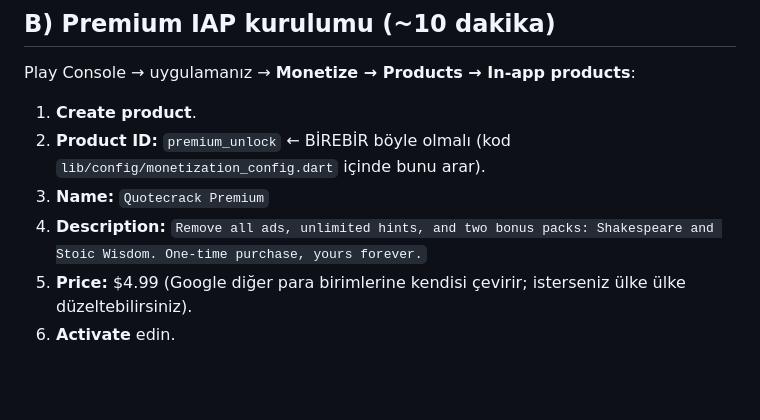
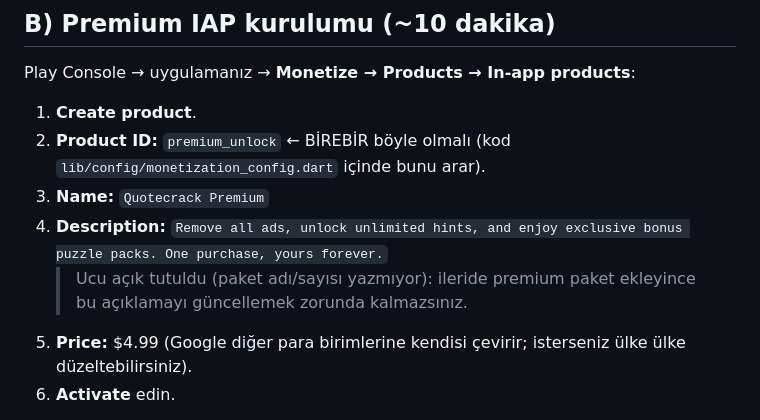
Before and after one commit to tahir94510/jubilant-robot, a Markdown page: docs/MONETIZASYON.md, the part around the change. Drawn GitHub-style; blank space fills up the shorter version.

Commit message:
Make the IAP product description open-ended (no fixed pack names)
The Play Console premium_unlock description hard-coded "two bonus packs:
Shakespeare and Stoic Wisdom", which would need re-editing every time a
pack is added. Reworded to "exclusive bonus puzzle packs" so future
content never forces a store-copy change. (In-app paywall and the long
store description already use the open-ended "...and more on the way".)

https://claude.ai/code/session_01MRcbLzXCDn3BhP9wLtri3P

```diff
--- a/docs/MONETIZASYON.md
+++ b/docs/MONETIZASYON.md
@@ -92,8 +92,10 @@ Play Console → uygulamanız → **Monetize → Products → In-app products**:
 2. **Product ID:** `premium_unlock`  ← BİREBİR böyle olmalı
    (kod `lib/config/monetization_config.dart` içinde bunu arar).
 3. **Name:** `Quotecrack Premium`
-4. **Description:** `Remove all ads, unlimited hints, and two bonus packs:
-   Shakespeare and Stoic Wisdom. One-time purchase, yours forever.`
+4. **Description:** `Remove all ads, unlock unlimited hints, and enjoy
+   exclusive bonus puzzle packs. One purchase, yours forever.`
+   > Ucu açık tutuldu (paket adı/sayısı yazmıyor): ileride premium paket
+   > ekleyince bu açıklamayı güncellemek zorunda kalmazsınız.
 5. **Price:** $4.99 (Google diğer para birimlerine kendisi çevirir;
    isterseniz ülke ülke düzeltebilirsiniz).
 6. **Activate** edin.
```
